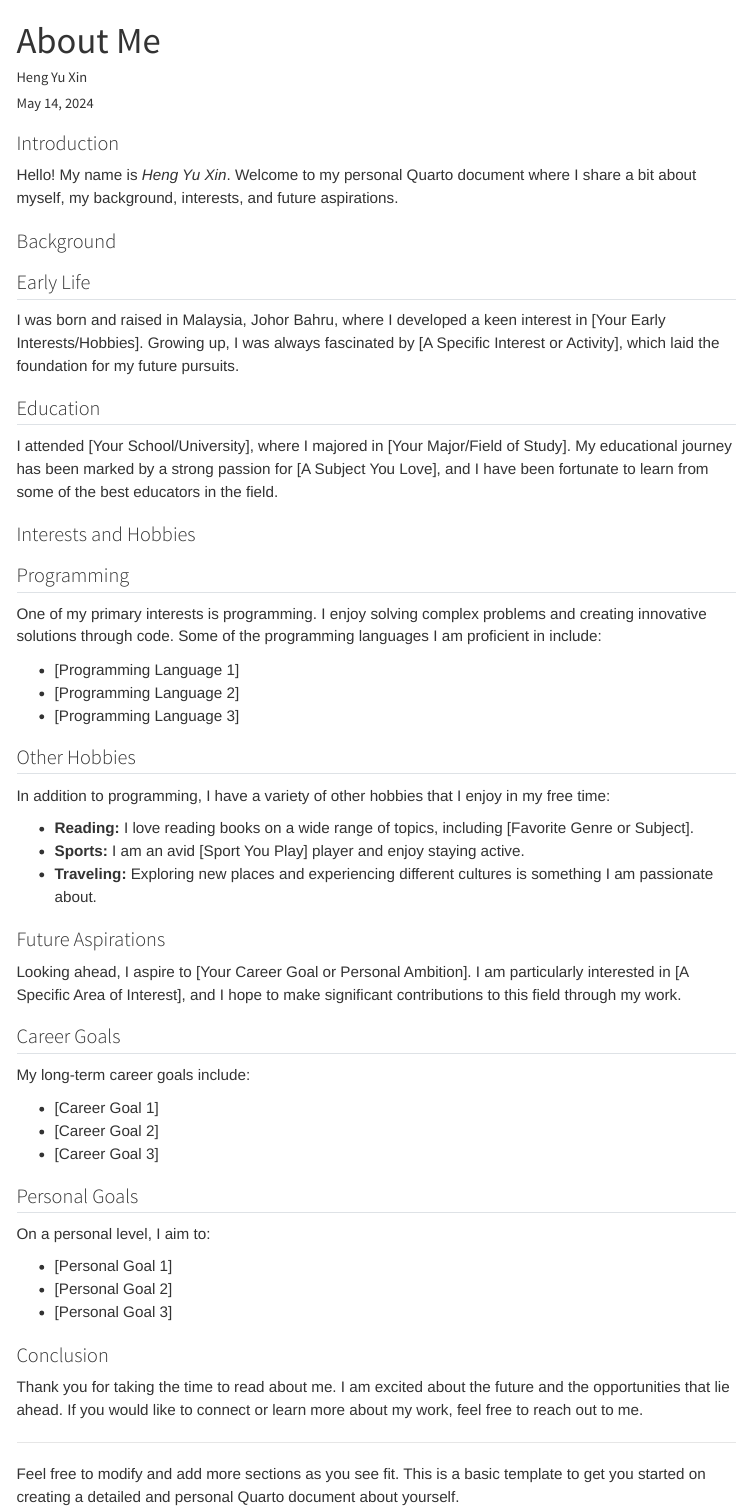
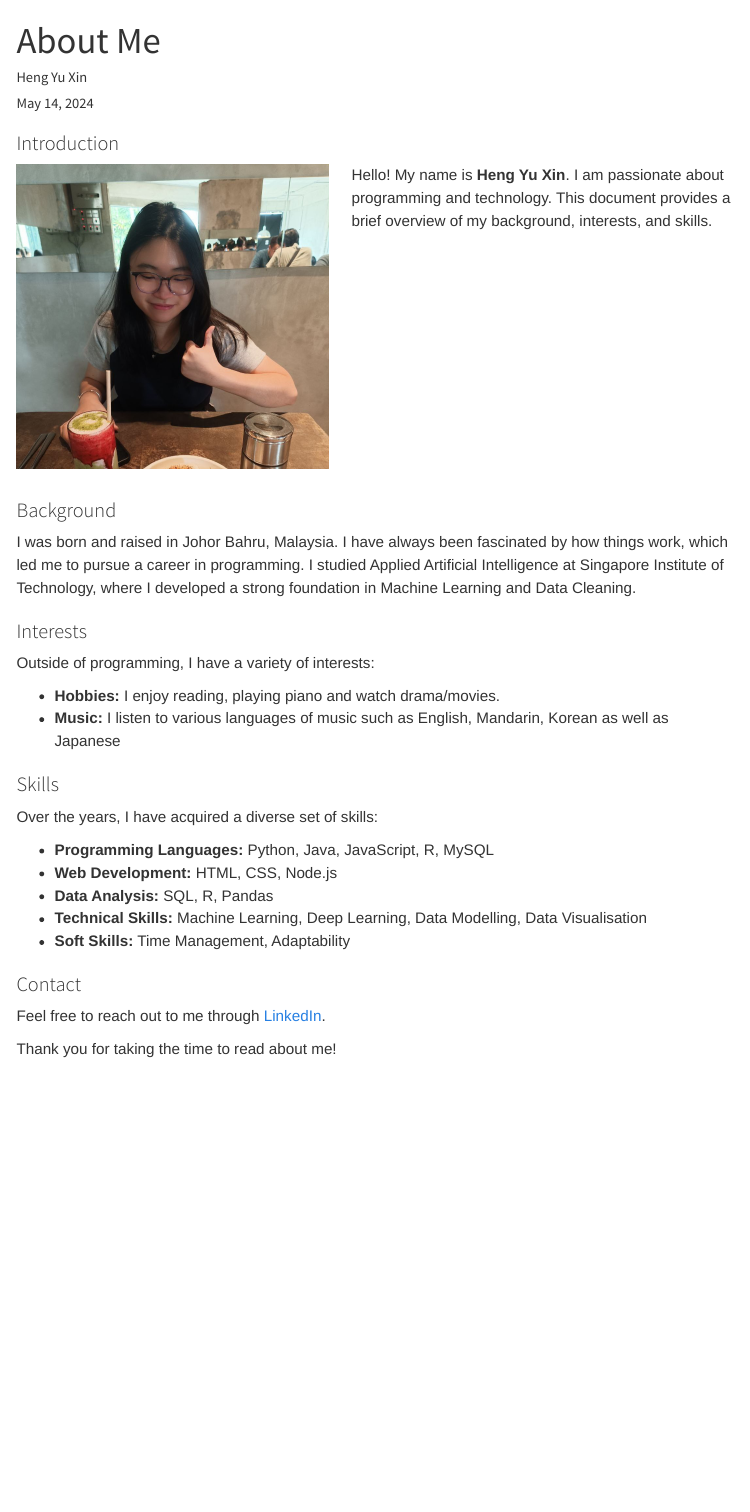
Before and after one commit to 2302786-hengyuxin/2302786-hengyuxin.github.io, a Quarto document (About Me.qmd): the page in a window 1100 px wide, from its top. Rendered offline with R 4.5, knitr and Pandoc in place of Quarto, with nearby package versions; menus at the side of the page are left out.

Commit message:
Update 3

```diff
--- a/About Me.qmd
+++ b/About Me.qmd
@@ -2,65 +2,51 @@
 title: "About Me"
 author: "Heng Yu Xin"
 date: "May 14, 2024"
-format: html
+format:
+  html:
+    css: styles.css
+    toc: true
+    toc-location: left
 ---
 
 # Introduction
 
-Hello! My name is *Heng Yu Xin*. Welcome to my personal Quarto document where I share a bit about myself, my background, interests, and future aspirations.
+:::: {.columns}
+::: {.column width="40%"}
+
+<img src="images/my_photo.jpg" alt="Photo About Myself" class="profile-pic">
+:::
+
+
+::: {.column width="50%"}
+Hello! My name is **Heng Yu Xin**. I am passionate about programming and technology. This document provides a brief overview of my background, interests, and skills.
+:::
+
+::::
 
 # Background
 
-## Early Life
+I was born and raised in Johor Bahru, Malaysia. I have always been fascinated by how things work, which led me to pursue a career in programming. I studied Applied Artificial Intelligence at Singapore Institute of Technology, where I developed a strong foundation in Machine Learning and Data Cleaning.
 
-I was born and raised in Malaysia, Johor Bahru, where I developed a keen interest in [Your Early Interests/Hobbies]. Growing up, I was always fascinated by [A Specific Interest or Activity], which laid the foundation for my future pursuits.
+# Interests
 
-## Education
+Outside of programming, I have a variety of interests:
 
-I attended [Your School/University], where I majored in [Your Major/Field of Study]. My educational journey has been marked by a strong passion for [A Subject You Love], and I have been fortunate to learn from some of the best educators in the field.
+- **Hobbies:** I enjoy reading, playing piano and watch drama/movies.
+- **Music:** I listen to various languages of music such as English, Mandarin, Korean as well as Japanese
 
-# Interests and Hobbies
+# Skills
 
-## Programming
+Over the years, I have acquired a diverse set of skills:
 
-One of my primary interests is programming. I enjoy solving complex problems and creating innovative solutions through code. Some of the programming languages I am proficient in include:
+- **Programming Languages:** Python, Java, JavaScript, R, MySQL
+- **Web Development:** HTML, CSS, Node.js
+- **Data Analysis:** SQL, R, Pandas
+- **Technical Skills:** Machine Learning, Deep Learning, Data Modelling, Data Visualisation
+- **Soft Skills:** Time Management, Adaptability
 
-- [Programming Language 1]
-- [Programming Language 2]
-- [Programming Language 3]
+# Contact
 
-## Other Hobbies
+Feel free to reach out to me through [LinkedIn](https://www.linkedin.com/in/yu-xin-heng){target="_blank"}.
 
-In addition to programming, I have a variety of other hobbies that I enjoy in my free time:
-
-- **Reading:** I love reading books on a wide range of topics, including [Favorite Genre or Subject].
-- **Sports:** I am an avid [Sport You Play] player and enjoy staying active.
-- **Traveling:** Exploring new places and experiencing different cultures is something I am passionate about.
-
-# Future Aspirations
-
-Looking ahead, I aspire to [Your Career Goal or Personal Ambition]. I am particularly interested in [A Specific Area of Interest], and I hope to make significant contributions to this field through my work.
-
-## Career Goals
-
-My long-term career goals include:
-
-- [Career Goal 1]
-- [Career Goal 2]
-- [Career Goal 3]
-
-## Personal Goals
-
-On a personal level, I aim to:
-
-- [Personal Goal 1]
-- [Personal Goal 2]
-- [Personal Goal 3]
-
-# Conclusion
-
-Thank you for taking the time to read about me. I am excited about the future and the opportunities that lie ahead. If you would like to connect or learn more about my work, feel free to reach out to me.
-
----
-
-Feel free to modify and add more sections as you see fit. This is a basic template to get you started on creating a detailed and personal Quarto document about yourself.
+Thank you for taking the time to read about me!
```
Also changed, not shown: Movie.qmd (+1 -1 lines).
